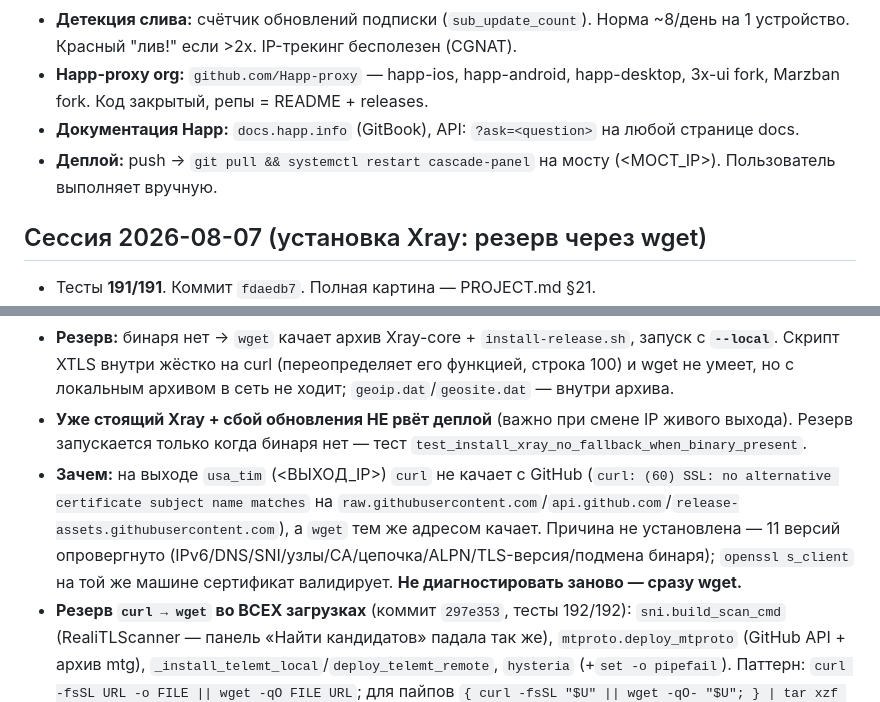
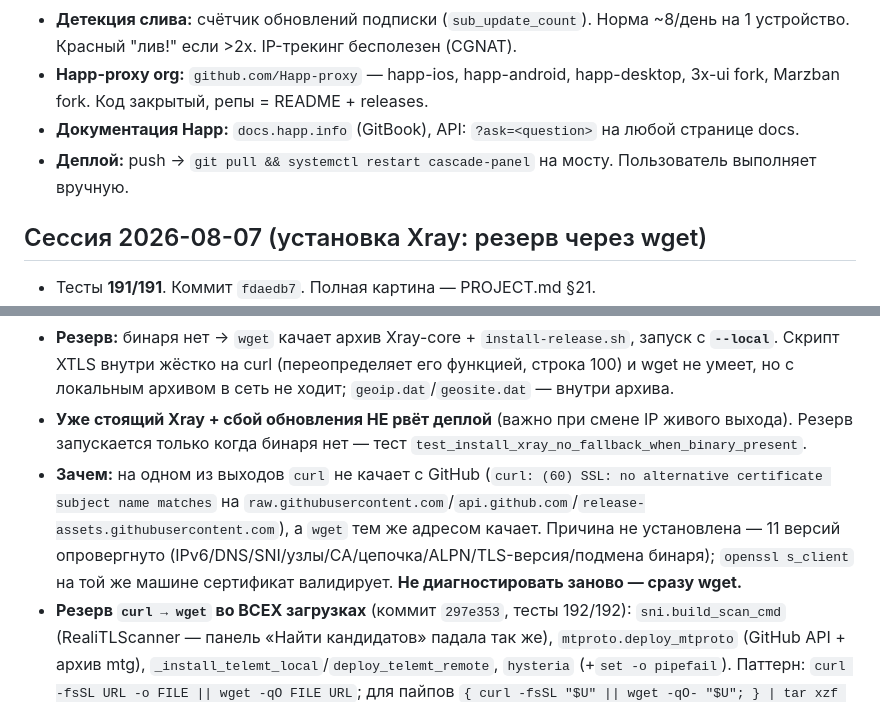
Before and after one commit to 78ers/cascade, a Markdown page: cascade/CLAUDE.md, 2 parts joined by grey strips. Rendered like a GitHub page.

Commit message:
docs: убрать реальные IP из dev-заметок (плейсхолдеры по правилу репо)
Co-Authored-By: Claude Opus 5 <noreply@anthropic.com>

```diff
--- a/cascade/CLAUDE.md
+++ b/cascade/CLAUDE.md
@@ -136,13 +136,13 @@ Reality `serverNames`, порт, `shortId`, `publicKey` — всё это леж
 - **Детекция слива:** счётчик обновлений подписки (`sub_update_count`). Норма ~8/день на 1 устройство. Красный "лив!" если >2x. IP-трекинг бесполезен (CGNAT).
 - **Happ-proxy org:** `github.com/Happ-proxy` — happ-ios, happ-android, happ-desktop, 3x-ui fork, Marzban fork. Код закрытый, репы = README + releases.
 - **Документация Happ:** `docs.happ.info` (GitBook), API: `?ask=<question>` на любой странице docs.
-- **Деплой:** push → `git pull && systemctl restart cascade-panel` на мосту (<МОСТ_IP>). Пользователь выполняет вручную.
+- **Деплой:** push → `git pull && systemctl restart cascade-panel` на мосту. Пользователь выполняет вручную.
 
 ## Сессия 2026-08-07 (установка Xray: резерв через wget)
 - Тесты **191/191**. Коммит `fdaedb7`. Полная картина — PROJECT.md §21.
 - **`_install_xray` больше не судит по коду возврата `curl | bash`.** Без `pipefail` код брался от `bash`, который на пустом stdin (упавший curl) отдаёт 0 → «установка удалась», а деплой падал через два шага на `xray x25519` (127). Теперь решение по факту `command -v xray`, `pipefail` — ради настоящего кода и stderr в тексте ошибки.
 - **Резерв:** бинаря нет → `wget` качает архив Xray-core + `install-release.sh`, запуск с **`--local`**. Скрипт XTLS внутри жёстко на curl (переопределяет его функцией, строка 100) и wget не умеет, но с локальным архивом в сеть не ходит; `geoip.dat`/`geosite.dat` — внутри архива.
 - **Уже стоящий Xray + сбой обновления НЕ рвёт деплой** (важно при смене IP живого выхода). Резерв запускается только когда бинаря нет — тест `test_install_xray_no_fallback_when_binary_present`.
-- **Зачем:** на выходе `usa_tim` (<ВЫХОД_IP>) `curl` не качает с GitHub (`curl: (60) SSL: no alternative certificate subject name matches` на `raw.githubusercontent.com`/`api.github.com`/`release-assets.githubusercontent.com`), а `wget` тем же адресом качает. Причина не установлена — 11 версий опровергнуто (IPv6/DNS/SNI/узлы/CA/цепочка/ALPN/TLS-версия/подмена бинаря); `openssl s_client` на той же машине сертификат валидирует. **Не диагностировать заново — сразу wget.**
+- **Зачем:** на одном из выходов `curl` не качает с GitHub (`curl: (60) SSL: no alternative certificate subject name matches` на `raw.githubusercontent.com`/`api.github.com`/`release-assets.githubusercontent.com`), а `wget` тем же адресом качает. Причина не установлена — 11 версий опровергнуто (IPv6/DNS/SNI/узлы/CA/цепочка/ALPN/TLS-версия/подмена бинаря); `openssl s_client` на той же машине сертификат валидирует. **Не диагностировать заново — сразу wget.**
 - **Резерв `curl → wget` во ВСЕХ загрузках** (коммит `297e353`, тесты 192/192): `sni.build_scan_cmd` (RealiTLScanner — панель «Найти кандидатов» падала так же), `mtproto.deploy_mtproto` (GitHub API + архив mtg), `_install_telemt_local`/`deploy_telemt_remote`, `hysteria` (+`set -o pipefail`). Паттерн: `curl -fsSL URL -o FILE || wget -qO FILE URL`; для пайпов `{ curl -fsSL "$U" || wget -qO- "$U"; } | tar xzf -`. **Новые загрузки писать сразу с резервом.**
 - **Хвост:** `install.sh:8` `NFQWS_BIN` ведёт в несуществующую `assets/` нашего репо (бинарь nfqws не положен).
```
